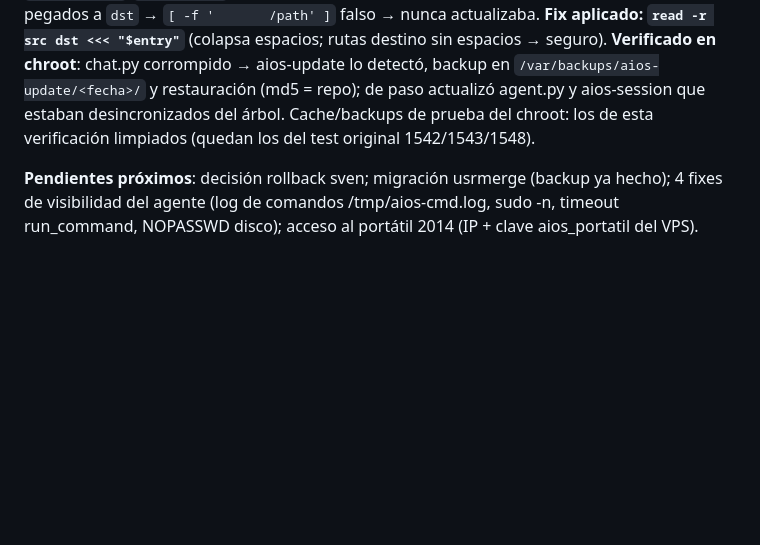
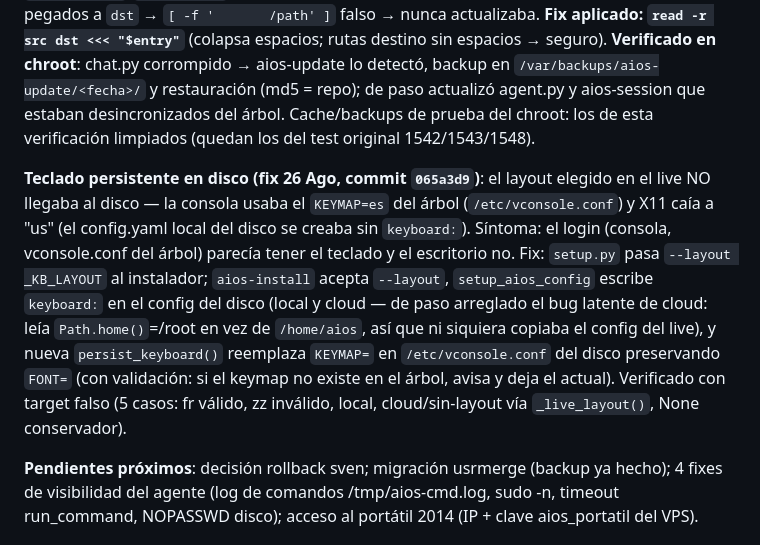
Before and after one commit to ccarrillomanzanares/aios-lfs, a Markdown page: docs/README.md, the part around the change. Drawn GitHub-style; blank space fills up the shorter version.

Commit message:
docs 26 Ago: teclado persistente en disco (--layout + vconsole.conf + keyboard: config)

```diff
--- a/docs/README.md
+++ b/docs/README.md
@@ -769,6 +769,8 @@ Primer usuario externo probando AIOS en VirtualBox (ISO 1.4 final, live + intent
 
 **aios-update** (`8589eed` → fix `060e98d`): script oficial de actualización del sistema instalado (git clone/pull + manifest md5-sync + backups + avisos). ✅ **BUG RESUELTO (26 Ago tarde)**: el split `${entry%% *}`/`${entry#* }` del manifest con espacios de alineación dejaba los espacios pegados a `dst` → `[ -f '       /path' ]` falso → nunca actualizaba. **Fix aplicado: `read -r src dst <<< "$entry"`** (colapsa espacios; rutas destino sin espacios → seguro). **Verificado en chroot**: chat.py corrompido → aios-update lo detectó, backup en `/var/backups/aios-update/<fecha>/` y restauración (md5 = repo); de paso actualizó agent.py y aios-session que estaban desincronizados del árbol. Cache/backups de prueba del chroot: los de esta verificación limpiados (quedan los del test original 1542/1543/1548).
 
+**Teclado persistente en disco (fix 26 Ago, commit `065a3d9`)**: el layout elegido en el live NO llegaba al disco — la consola usaba el `KEYMAP=es` del árbol (`/etc/vconsole.conf`) y X11 caía a "us" (el config.yaml local del disco se creaba sin `keyboard:`). Síntoma: el login (consola, vconsole.conf del árbol) parecía tener el teclado y el escritorio no. Fix: `setup.py` pasa `--layout _KB_LAYOUT` al instalador; `aios-install` acepta `--layout`, `setup_aios_config` escribe `keyboard:` en el config del disco (local y cloud — de paso arreglado el bug latente de cloud: leía `Path.home()`=/root en vez de `/home/aios`, así que ni siquiera copiaba el config del live), y nueva `persist_keyboard()` reemplaza `KEYMAP=` en `/etc/vconsole.conf` del disco preservando `FONT=` (con validación: si el keymap no existe en el árbol, avisa y deja el actual). Verificado con target falso (5 casos: fr válido, zz inválido, local, cloud/sin-layout vía `_live_layout()`, None conservador).
+
 **Pendientes próximos**: decisión rollback sven; migración usrmerge (backup ya hecho); 4 fixes de visibilidad del agente (log de comandos /tmp/aios-cmd.log, sudo -n, timeout run_command, NOPASSWD disco); acceso al portátil 2014 (IP + clave aios_portatil del VPS).
 
 ## Changelog
```
